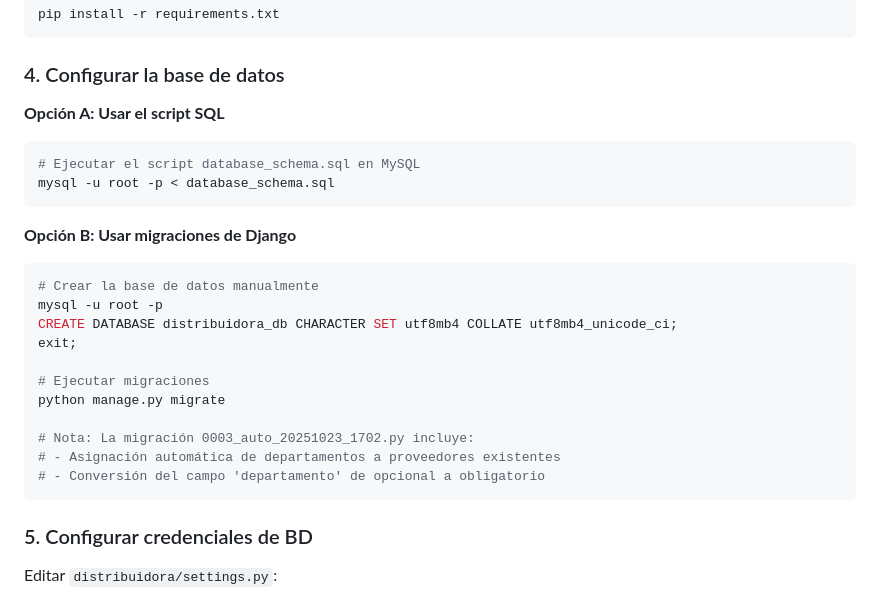
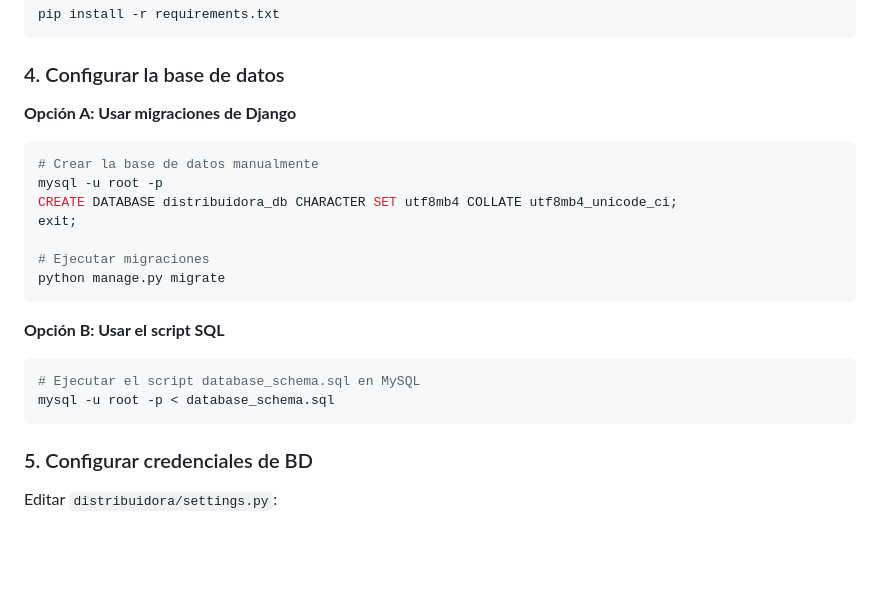
Before and after one commit to GabrielGM16/practica-python, a Markdown page: README.md, the part around the change. Rendered like a GitHub page; blank space fills up the shorter version.

Commit message:
docs: update database setup instructions in README
- Reordered database setup options to prioritize Django migrations
- Removed outdated migration details from the SQL option
- Simplified the instructions for better clarity

````diff
--- a/README.md
+++ b/README.md
@@ -44,13 +44,7 @@ pip install -r requirements.txt
 
 ### 4. Configurar la base de datos
 
-**Opción A: Usar el script SQL**
-```bash
-# Ejecutar el script database_schema.sql en MySQL
-mysql -u root -p < database_schema.sql
-```
-
-**Opción B: Usar migraciones de Django**
+**Opción A: Usar migraciones de Django**
 ```bash
 # Crear la base de datos manualmente
 mysql -u root -p
@@ -59,10 +53,12 @@ exit;
 
 # Ejecutar migraciones
 python manage.py migrate
+```
 
-# Nota: La migración 0003_auto_20251023_1702.py incluye:
-# - Asignación automática de departamentos a proveedores existentes
-# - Conversión del campo 'departamento' de opcional a obligatorio
+**Opción B: Usar el script SQL**
+```bash
+# Ejecutar el script database_schema.sql en MySQL
+mysql -u root -p < database_schema.sql
 ```
 
 ### 5. Configurar credenciales de BD
````
